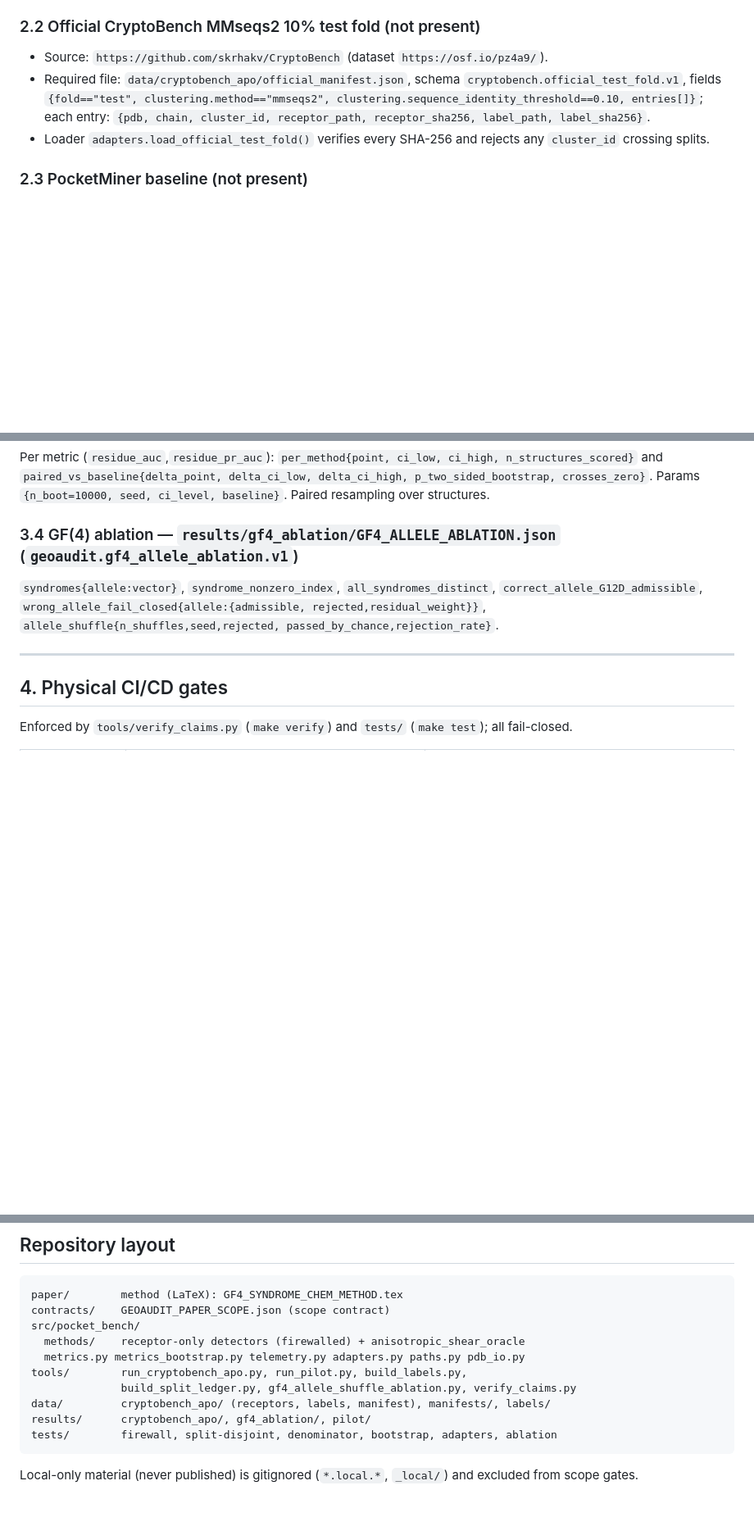
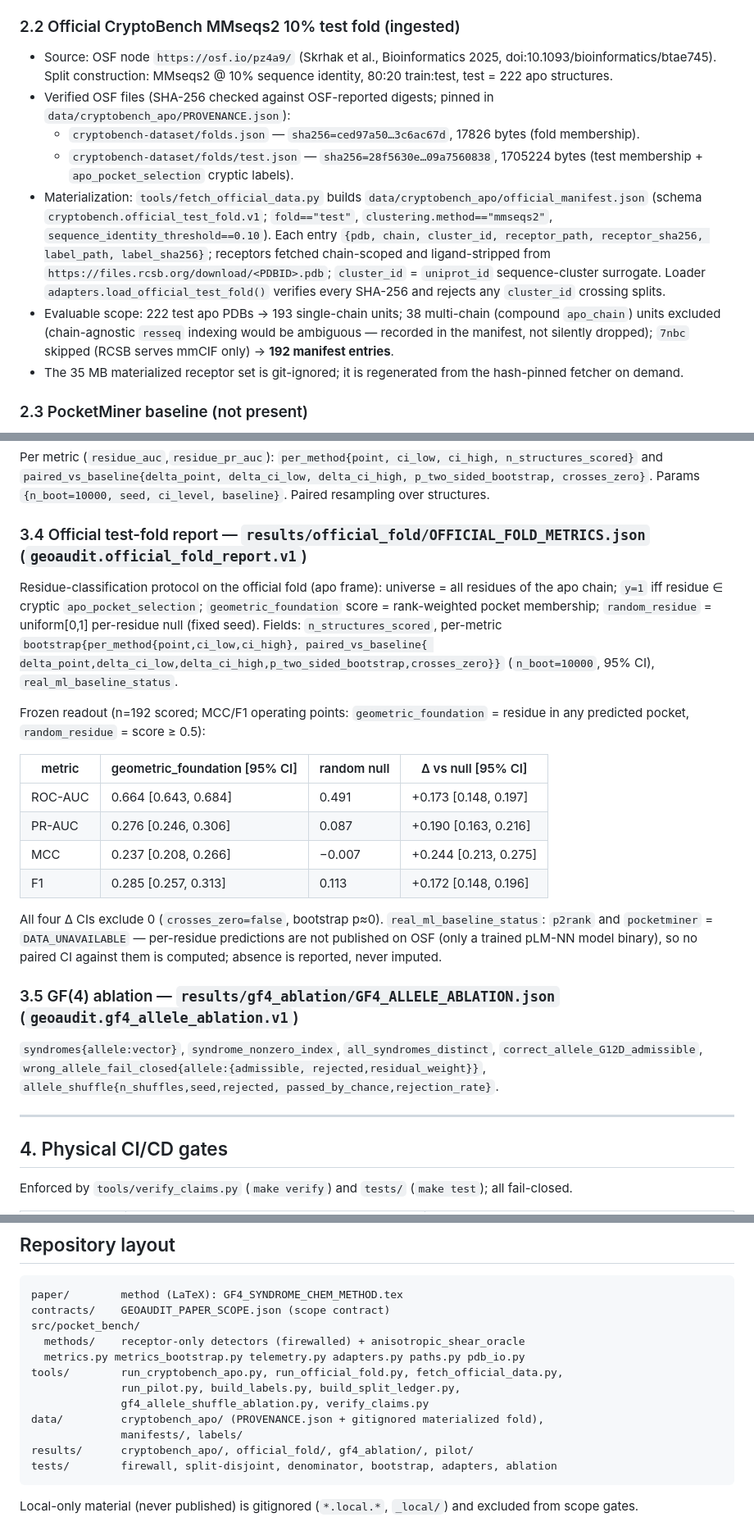
Before and after one commit to shaneraphel/geoaudit-cryptobench, a Markdown page: README.md, 3 parts joined by grey strips. Shown at 82% size. GitHub-like rendering; blank space fills up the shorter version.

Commit message:
README: document ingested official CryptoBench test fold + frozen residue metrics
- §1.2: add fetch_official_data.py / run_official_fold.py commands.
- §2.2: official MMseqs2 10% test fold now ingested (OSF hashes pinned; 222->193
  single-chain units, 38 multi-chain excluded, 1 skipped, 192 entries).
- §3.4: official test-fold report schema + frozen table (ROC-AUC 0.664, PR-AUC
  0.276, MCC 0.237, F1 0.285; all Deltas vs null exclude 0). Baselines DATA_UNAVAILABLE.
- Layout: new tools, results/official_fold/, PROVENANCE.json.

Co-authored-by: Cursor <cursoragent@cursor.com>

````diff
--- a/README.md
+++ b/README.md
@@ -83,15 +85,32 @@ later fetch that mismatches means RCSB re-released the entry.
   (`SPLIT_LEDGER.json` → `cryptobench_apo.is_official_cryptobench_test_fold=false`;
   `BOOTSTRAP_CI.json` → `is_official_mmseqs2_10pct_test_fold=false`).
 
-### 2.2 Official CryptoBench MMseqs2 10% test fold (not present)
+### 2.2 Official CryptoBench MMseqs2 10% test fold (ingested)
 
-- Source: `https://github.com/skrhakv/CryptoBench` (dataset `https://osf.io/pz4a9/`).
-- Required file: `data/cryptobench_apo/official_manifest.json`,
-  schema `cryptobench.official_test_fold.v1`, fields
-  `{fold=="test", clustering.method=="mmseqs2", clustering.sequence_identity_threshold==0.10, entries[]}`;
-  each entry: `{pdb, chain, cluster_id, receptor_path, receptor_sha256, label_path, label_sha256}`.
-- Loader `adapters.load_official_test_fold()` verifies every SHA-256 and rejects any
-  `cluster_id` crossing splits.
+- Source: OSF node `https://osf.io/pz4a9/` (Skrhak et al., Bioinformatics 2025,
+  doi:10.1093/bioinformatics/btae745). Split construction: MMseqs2 @ 10% sequence
+  identity, 80:20 train:test, test = 222 apo structures.
+- Verified OSF files (SHA-256 checked against OSF-reported digests; pinned in
+  `data/cryptobench_apo/PROVENANCE.json`):
+  - `cryptobench-dataset/folds.json` — `sha256=ced97a50…3c6ac67d`, 17826 bytes
+    (fold membership).
+  - `cryptobench-dataset/folds/test.json` — `sha256=28f5630e…09a7560838`, 1705224
+    bytes (test membership + `apo_pocket_selection` cryptic labels).
+- Materialization: `tools/fetch_official_data.py` builds
+  `data/cryptobench_apo/official_manifest.json` (schema
+  `cryptobench.official_test_fold.v1`; `fold=="test"`, `clustering.method=="mmseqs2"`,
+  `sequence_identity_threshold==0.10`). Each entry
+  `{pdb, chain, cluster_id, receptor_path, receptor_sha256, label_path, label_sha256}`;
+  receptors fetched chain-scoped and ligand-stripped from
+  `https://files.rcsb.org/download/<PDBID>.pdb`; `cluster_id` = `uniprot_id`
+  sequence-cluster surrogate. Loader `adapters.load_official_test_fold()` verifies
+  every SHA-256 and rejects any `cluster_id` crossing splits.
+- Evaluable scope: 222 test apo PDBs → 193 single-chain units; 38 multi-chain
+  (compound `apo_chain`) units excluded (chain-agnostic `resseq` indexing would be
+  ambiguous — recorded in the manifest, not silently dropped); `7nbc` skipped (RCSB
+  serves mmCIF only) → **192 manifest entries**.
+- The 35 MB materialized receptor set is git-ignored; it is regenerated from the
+  hash-pinned fetcher on demand.
 
 ### 2.3 PocketMiner baseline (not present)
 
@@ -155,7 +174,32 @@ n_structures_scored}` and `paired_vs_baseline{delta_point, delta_ci_low,
 delta_ci_high, p_two_sided_bootstrap, crosses_zero}`. Params `{n_boot=10000, seed,
 ci_level, baseline}`. Paired resampling over structures.
 
-### 3.4 GF(4) ablation — `results/gf4_ablation/GF4_ALLELE_ABLATION.json` (`geoaudit.gf4_allele_ablation.v1`)
+### 3.4 Official test-fold report — `results/official_fold/OFFICIAL_FOLD_METRICS.json` (`geoaudit.official_fold_report.v1`)
+
+Residue-classification protocol on the official fold (apo frame): universe = all
+residues of the apo chain; `y=1` iff residue ∈ cryptic `apo_pocket_selection`;
+`geometric_foundation` score = rank-weighted pocket membership; `random_residue` =
+uniform[0,1] per-residue null (fixed seed). Fields: `n_structures_scored`,
+per-metric `bootstrap{per_method{point,ci_low,ci_high}, paired_vs_baseline{
+delta_point,delta_ci_low,delta_ci_high,p_two_sided_bootstrap,crosses_zero}}`
+(`n_boot=10000`, 95% CI), `real_ml_baseline_status`.
+
+Frozen readout (n=192 scored; MCC/F1 operating points: `geometric_foundation` =
+residue in any predicted pocket, `random_residue` = score ≥ 0.5):
+
+| metric | geometric_foundation [95% CI] | random null | Δ vs null [95% CI] |
+|---|---|---|---|
+| ROC-AUC | 0.664 [0.643, 0.684] | 0.491 | +0.173 [0.148, 0.197] |
+| PR-AUC | 0.276 [0.246, 0.306] | 0.087 | +0.190 [0.163, 0.216] |
+| MCC | 0.237 [0.208, 0.266] | −0.007 | +0.244 [0.213, 0.275] |
+| F1 | 0.285 [0.257, 0.313] | 0.113 | +0.172 [0.148, 0.196] |
+
+All four Δ CIs exclude 0 (`crosses_zero=false`, bootstrap p≈0). `real_ml_baseline_status`:
+`p2rank` and `pocketminer` = `DATA_UNAVAILABLE` — per-residue predictions are not
+published on OSF (only a trained pLM-NN model binary), so no paired CI against them
+is computed; absence is reported, never imputed.
+
+### 3.5 GF(4) ablation — `results/gf4_ablation/GF4_ALLELE_ABLATION.json` (`geoaudit.gf4_allele_ablation.v1`)
 
 `syndromes{allele:vector}`, `syndrome_nonzero_index`, `all_syndromes_distinct`,
 `correct_allele_G12D_admissible`, `wrong_allele_fail_closed{allele:{admissible,
@@ -193,10 +237,12 @@ contracts/    GEOAUDIT_PAPER_SCOPE.json (scope contract)
 src/pocket_bench/
   methods/    receptor-only detectors (firewalled) + anisotropic_shear_oracle
   metrics.py metrics_bootstrap.py telemetry.py adapters.py paths.py pdb_io.py
-tools/        run_cryptobench_apo.py, run_pilot.py, build_labels.py,
-              build_split_ledger.py, gf4_allele_shuffle_ablation.py, verify_claims.py
-data/         cryptobench_apo/ (receptors, labels, manifest), manifests/, labels/
-results/      cryptobench_apo/, gf4_ablation/, pilot/
+tools/        run_cryptobench_apo.py, run_official_fold.py, fetch_official_data.py,
+              run_pilot.py, build_labels.py, build_split_ledger.py,
+              gf4_allele_shuffle_ablation.py, verify_claims.py
+data/         cryptobench_apo/ (PROVENANCE.json + gitignored materialized fold),
+              manifests/, labels/
+results/      cryptobench_apo/, official_fold/, gf4_ablation/, pilot/
 tests/        firewall, split-disjoint, denominator, bootstrap, adapters, ablation
 ```
 
````
Also changed, not shown: other parts of README.md (+2 -0 lines).
